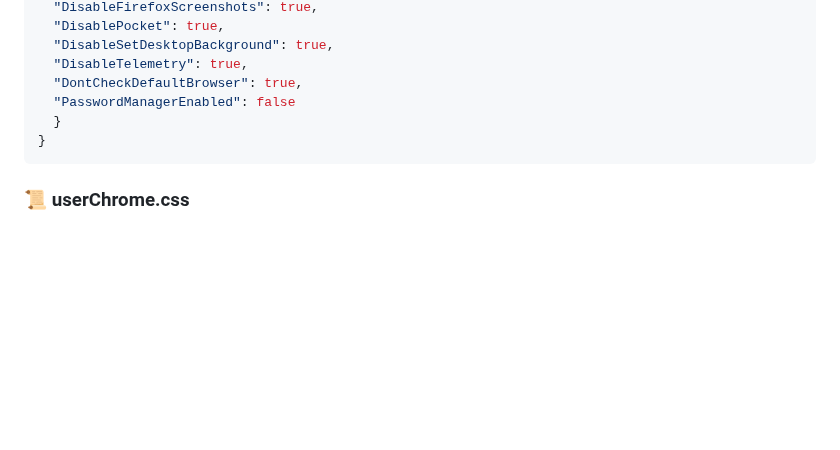
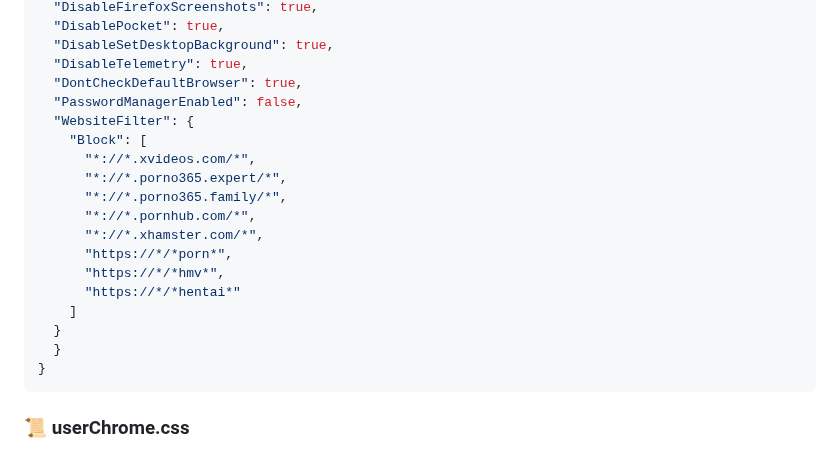
Before and after one commit to awesome-windows11/firefox, a Markdown page: README.md, the part around the change. Drawn GitHub-style; folded sections open; blank space fills up the shorter version.

````diff
--- a/README.md
+++ b/README.md
@@ -149,7 +149,19 @@ Firefox [policies](https://github.com/mozilla/policy-templates/blob/master/READM
 	"DisableSetDesktopBackground": true,
 	"DisableTelemetry": true,
 	"DontCheckDefaultBrowser": true,
-	"PasswordManagerEnabled": false
+	"PasswordManagerEnabled": false,
+	"WebsiteFilter": {
+	  "Block": [
+		"*://*.xvideos.com/*",
+		"*://*.porno365.expert/*",
+		"*://*.porno365.family/*",
+		"*://*.pornhub.com/*",
+		"*://*.xhamster.com/*",
+		"https://*/*porn*",
+		"https://*/*hmv*",
+		"https://*/*hentai*"
+	  ]
+	}
     }
 }
   ```
````
